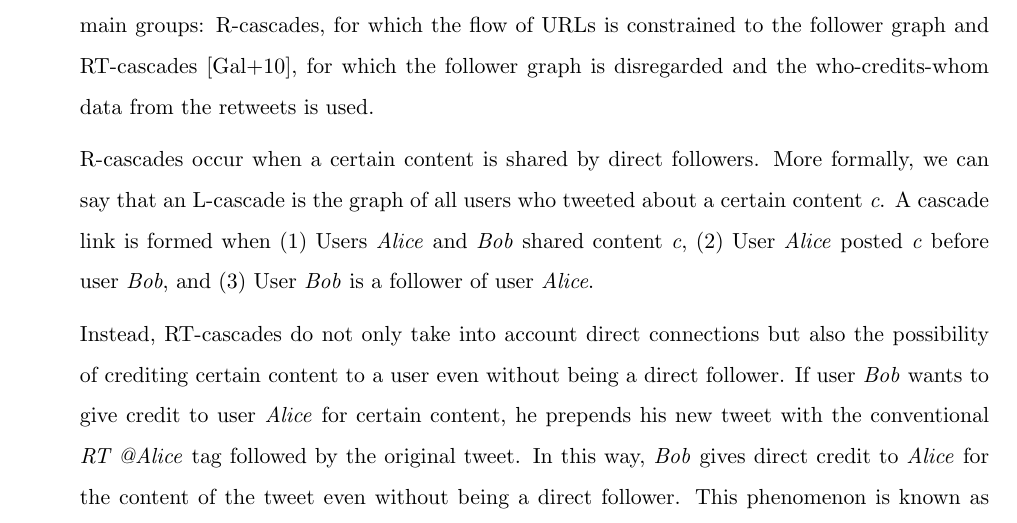
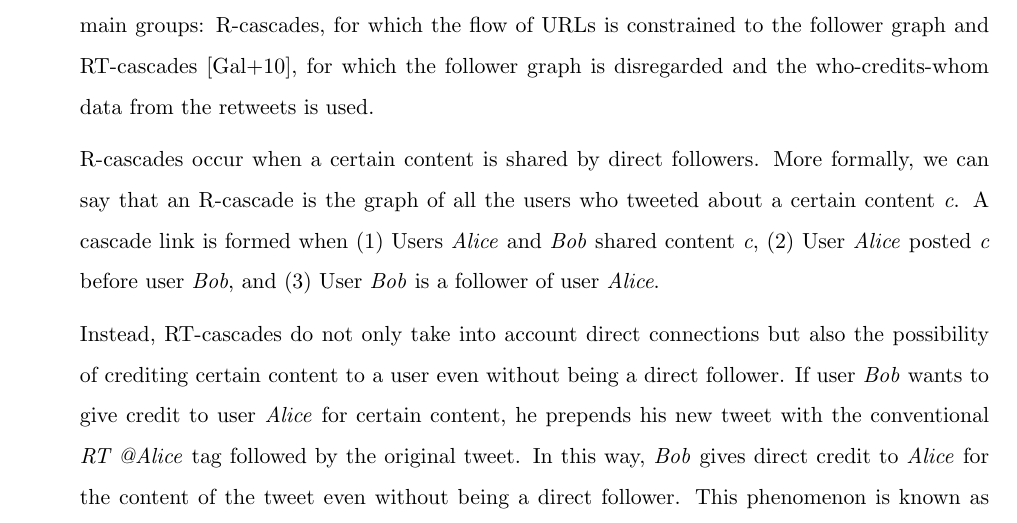
Before and after one commit to fiskio/phd-thesis, a LaTeX thesis (phd-thesis.tex, which reads background/21_applications.tex): part of page 26 of 144, cut so that both start at the same text. Compiled offline with pdfLaTeX.

Commit message:
[CC] Pg 20: 'Graph all the users' -> 'Graph of all the users'

```diff
--- a/background/21_applications.tex
+++ b/background/21_applications.tex
@@ -276,8 +276,8 @@ RT-cascades~\cite{outweeting}, for which the follower graph is disregarded and
 the who-credits-whom data from the retweets is used.
 
 R-cascades occur when a certain content is shared by direct followers. More formally, we can
-say that an L-cascade is the graph of all users who tweeted about a certain content \emph{c}. A cascade
-link is formed when (1) Users \emph{Alice} and \emph{Bob} shared content \emph{c}, (2) User
+say that an R-cascade is the graph of all the users who tweeted about a certain
+content \emph{c}. A cascade link is formed when (1) Users \emph{Alice} and \emph{Bob} shared content \emph{c}, (2) User
 \emph{Alice} posted \emph{c} before user \emph{Bob}, and (3) User \emph{Bob} is a follower of user
 \emph{Alice}.
 
```
